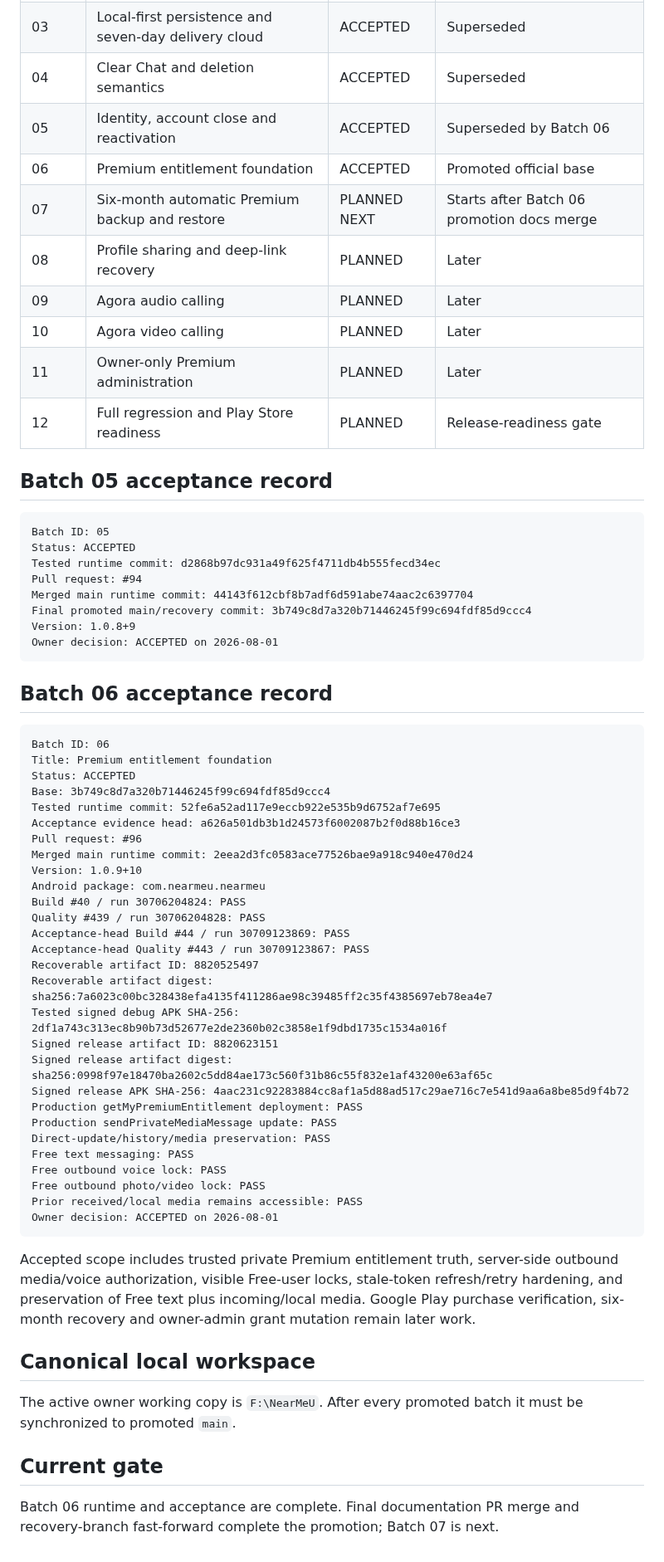
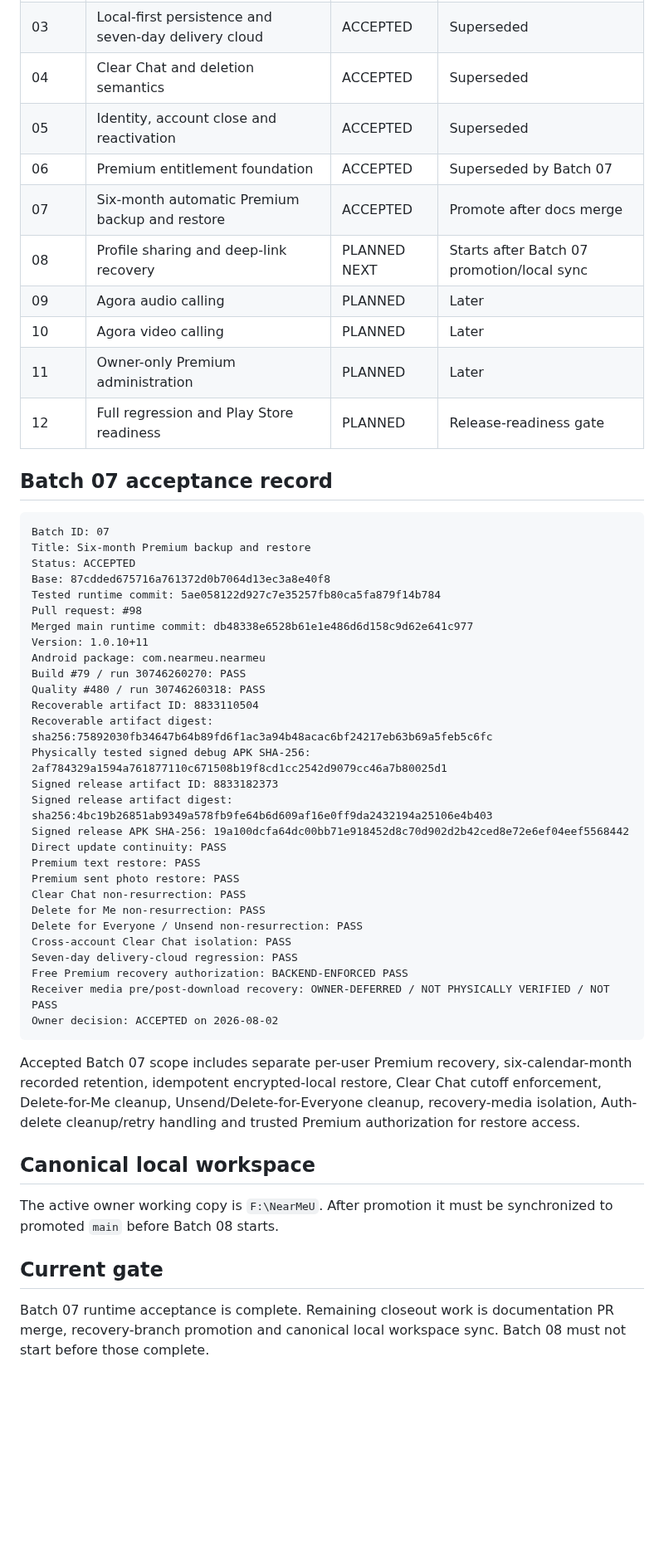
Before and after one commit to panchalvinay33-debug/NearMeU, a Markdown page: docs/TEST_BATCH_REGISTER.md, the part around one of its changes. Shown at 83% size. Drawn GitHub-style; blank space fills up the shorter version.

Commit message:
docs: mark Batch 07 accepted

````diff
--- a/docs/TEST_BATCH_REGISTER.md
+++ b/docs/TEST_BATCH_REGISTER.md
@@ -13,67 +13,54 @@ Physical acceptance requires a signed artifact, checksum, device evidence and ow
 | 02 | Photo/video/voice-message reliability | ACCEPTED | Superseded |
 | 03 | Local-first persistence and seven-day delivery cloud | ACCEPTED | Superseded |
 | 04 | Clear Chat and deletion semantics | ACCEPTED | Superseded |
-| 05 | Identity, account close and reactivation | ACCEPTED | Superseded by Batch 06 |
-| 06 | Premium entitlement foundation | ACCEPTED | Promoted official base |
-| 07 | Six-month automatic Premium backup and restore | PLANNED NEXT | Starts after Batch 06 promotion docs merge |
-| 08 | Profile sharing and deep-link recovery | PLANNED | Later |
+| 05 | Identity, account close and reactivation | ACCEPTED | Superseded |
+| 06 | Premium entitlement foundation | ACCEPTED | Superseded by Batch 07 |
+| 07 | Six-month automatic Premium backup and restore | ACCEPTED | Promote after docs merge |
+| 08 | Profile sharing and deep-link recovery | PLANNED NEXT | Starts after Batch 07 promotion/local sync |
 | 09 | Agora audio calling | PLANNED | Later |
 | 10 | Agora video calling | PLANNED | Later |
 | 11 | Owner-only Premium administration | PLANNED | Later |
 | 12 | Full regression and Play Store readiness | PLANNED | Release-readiness gate |
 
-## Batch 05 acceptance record
+## Batch 07 acceptance record
 
 ```text
-Batch ID: 05
+Batch ID: 07
+Title: Six-month Premium backup and restore
 Status: ACCEPTED
-Tested runtime commit: d2868b97dc931a49f625f4711db4b555fecd34ec
-Pull request: #94
-Merged main runtime commit: 44143f612cbf8b7adf6d591abe74aac2c6397704
-Final promoted main/recovery commit: 3b749c8d7a320b71446245f99c694fdf85d9ccc4
-Version: 1.0.8+9
-Owner decision: ACCEPTED on 2026-08-01
+Base: 87cdded675716a761372d0b7064d13ec3a8e40f8
+Tested runtime commit: 5ae058122d927c7e35257fb80ca5fa879f14b784
+Pull request: #98
+Merged main runtime commit: db48338e6528b61e1e486d6d158c9d62e641c977
+Version: 1.0.10+11
+Android package: com.nearmeu.nearmeu
+Build #79 / run 30746260270: PASS
+Quality #480 / run 30746260318: PASS
+Recoverable artifact ID: 8833110504
+Recoverable artifact digest: sha256:75892030fb34647b64b89fd6f1ac3a94b48acac6bf24217eb63b69a5feb5c6fc
+Physically tested signed debug APK SHA-256: 2af784329a1594a761877110c671508b19f8cd1cc2542d9079cc46a7b80025d1
+Signed release artifact ID: 8833182373
+Signed release artifact digest: sha256:4bc19b26851ab9349a578fb9fe64b6d609af16e0ff9da2432194a25106e4b403
+Signed release APK SHA-256: 19a100dcfa64dc00bb71e918452d8c70d902d2b42ced8e72e6ef04eef5568442
+Direct update continuity: PASS
+Premium text restore: PASS
+Premium sent photo restore: PASS
+Clear Chat non-resurrection: PASS
+Delete for Me non-resurrection: PASS
+Delete for Everyone / Unsend non-resurrection: PASS
+Cross-account Clear Chat isolation: PASS
+Seven-day delivery-cloud regression: PASS
+Free Premium recovery authorization: BACKEND-ENFORCED PASS
+Receiver media pre/post-download recovery: OWNER-DEFERRED / NOT PHYSICALLY VERIFIED / NOT PASS
+Owner decision: ACCEPTED on 2026-08-02
 ```
 
-## Batch 06 acceptance record
-
-```text
-Batch ID: 06
-Title: Premium entitlement foundation
-Status: ACCEPTED
-Base: 3b749c8d7a320b71446245f99c694fdf85d9ccc4
-Tested runtime commit: 52fe6a52ad117e9eccb922e535b9d6752af7e695
-Acceptance evidence head: a626a501db3b1d24573f6002087b2f0d88b16ce3
-Pull request: #96
-Merged main runtime commit: 2eea2d3fc0583ace77526bae9a918c940e470d24
-Version: 1.0.9+10
-Android package: com.nearmeu.nearmeu
-Build #40 / run 30706204824: PASS
-Quality #439 / run 30706204828: PASS
-Acceptance-head Build #44 / run 30709123869: PASS
-Acceptance-head Quality #443 / run 30709123867: PASS
-Recoverable artifact ID: 8820525497
-Recoverable artifact digest: sha256:7a6023c00bc328438efa4135f411286ae98c39485ff2c35f4385697eb78ea4e7
-Tested signed debug APK SHA-256: 2df1a743c313ec8b90b73d52677e2de2360b02c3858e1f9dbd1735c1534a016f
-Signed release artifact ID: 8820623151
-Signed release artifact digest: sha256:0998f97e18470ba2602c5dd84ae173c560f31b86c55f832e1af43200e63af65c
-Signed release APK SHA-256: 4aac231c92283884cc8af1a5d88ad517c29ae716c7e541d9aa6a8be85d9f4b72
-Production getMyPremiumEntitlement deployment: PASS
-Production sendPrivateMediaMessage update: PASS
-Direct-update/history/media preservation: PASS
-Free text messaging: PASS
-Free outbound voice lock: PASS
-Free outbound photo/video lock: PASS
-Prior received/local media remains accessible: PASS
-Owner decision: ACCEPTED on 2026-08-01
-```
-
-Accepted scope includes trusted private Premium entitlement truth, server-side outbound media/voice authorization, visible Free-user locks, stale-token refresh/retry hardening, and preservation of Free text plus incoming/local media. Google Play purchase verification, six-month recovery and owner-admin grant mutation remain later work.
+Accepted Batch 07 scope includes separate per-user Premium recovery, six-calendar-month recorded retention, idempotent encrypted-local restore, Clear Chat cutoff enforcement, Delete-for-Me cleanup, Unsend/Delete-for-Everyone cleanup, recovery-media isolation, Auth-delete cleanup/retry handling and trusted Premium authorization for restore access.
 
 ## Canonical local workspace
 
-The active owner working copy is `F:\NearMeU`. After every promoted batch it must be synchronized to promoted `main`.
+The active owner working copy is `F:\NearMeU`. After promotion it must be synchronized to promoted `main` before Batch 08 starts.
 
 ## Current gate
 
-Batch 06 runtime and acceptance are complete. Final documentation PR merge and recovery-branch fast-forward complete the promotion; Batch 07 is next.
+Batch 07 runtime acceptance is complete. Remaining closeout work is documentation PR merge, recovery-branch promotion and canonical local workspace sync. Batch 08 must not start before those complete.
````
Also changed, not shown: other parts of docs/TEST_BATCH_REGISTER.md (+2 -2 lines).
